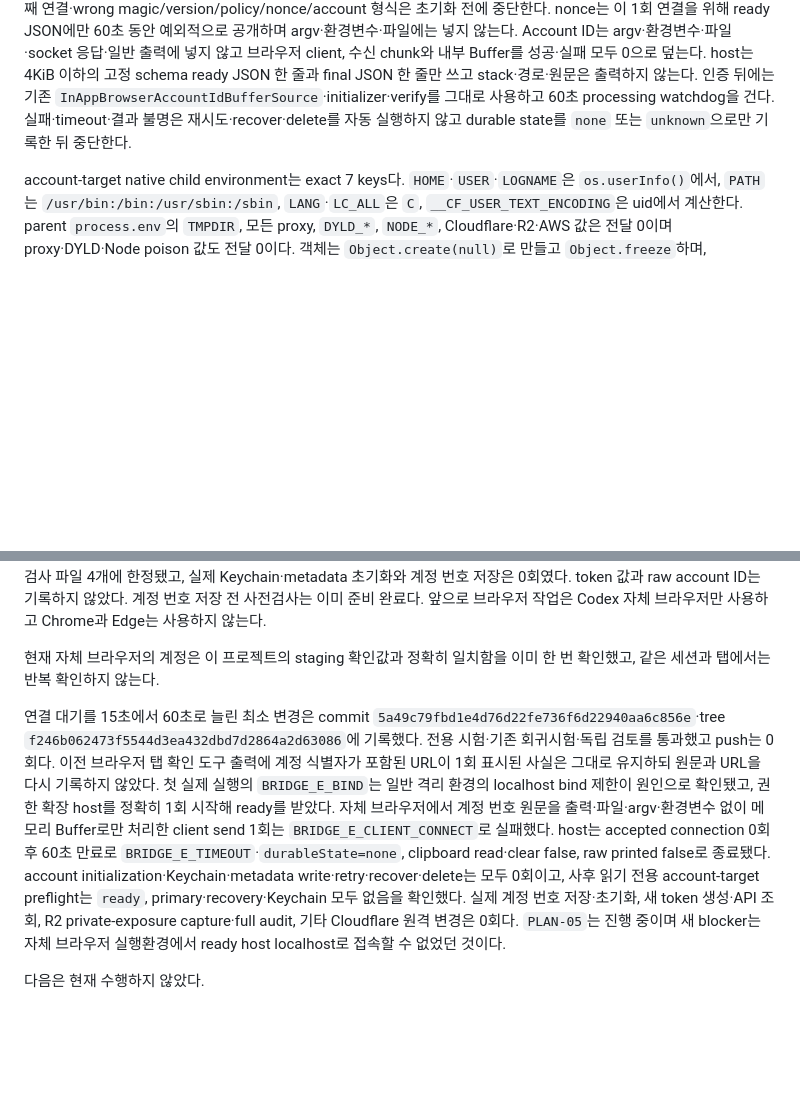
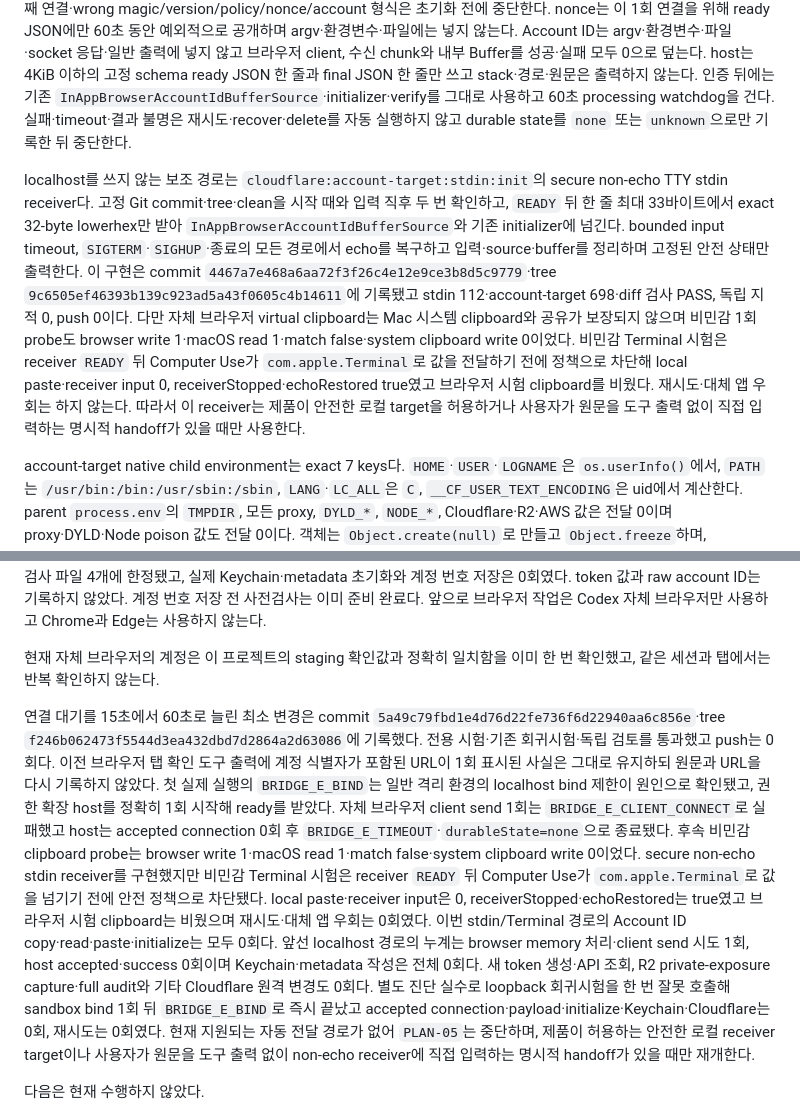
Before and after one commit to tsusaikang/dwnc.me, a Markdown page: docs/MEDIA_SERVING_CONTRACT.md, 2 parts joined by grey strips. Drawn GitHub-style; blank space fills up the shorter version.

Commit message:
docs: record PLAN-05 transfer boundary

```diff
--- a/docs/MEDIA_SERVING_CONTRACT.md
+++ b/docs/MEDIA_SERVING_CONTRACT.md
@@ -157,6 +157,8 @@ Cloudflare 계정 번호는 로그인 열쇠가 아니지만 잘못된 계정에
 
 자체 브라우저의 Node 환경과 일반 macOS Node 환경을 분리해야 할 때는 `cloudflare:account-target:loopback:init`만 사용한다. 이 명령은 고정 project root에서 full Git commit·tree와 일반/untracked clean 상태를 확인한 뒤 `127.0.0.1`의 임시 port에만 60초 동안 bind하고, 초기화 직전 같은 Git 확인을 한 번 더 한다. protocol은 magic 8 bytes, version 1 byte, 정책 SHA-256 32 bytes, crypto-random nonce 32 bytes, exact lowerhex Account ID 32 bytes가 이어지는 105 bytes다. 첫 연결 하나의 정확한 frame만 받고 split 전송은 허용하지만 초과·미달·trailing·두 번째 연결·wrong magic/version/policy/nonce/account 형식은 초기화 전에 중단한다. nonce는 이 1회 연결을 위해 ready JSON에만 60초 동안 예외적으로 공개하며 argv·환경변수·파일에는 넣지 않는다. Account ID는 argv·환경변수·파일·socket 응답·일반 출력에 넣지 않고 브라우저 client, 수신 chunk와 내부 Buffer를 성공·실패 모두 0으로 덮는다. host는 4KiB 이하의 고정 schema ready JSON 한 줄과 final JSON 한 줄만 쓰고 stack·경로·원문은 출력하지 않는다. 인증 뒤에는 기존 `InAppBrowserAccountIdBufferSource`·initializer·verify를 그대로 사용하고 60초 processing watchdog을 건다. 실패·timeout·결과 불명은 재시도·recover·delete를 자동 실행하지 않고 durable state를 `none` 또는 `unknown`으로만 기록한 뒤 중단한다.
 
+localhost를 쓰지 않는 보조 경로는 `cloudflare:account-target:stdin:init`의 secure non-echo TTY stdin receiver다. 고정 Git commit·tree·clean을 시작 때와 입력 직후 두 번 확인하고, `READY` 뒤 한 줄 최대 33바이트에서 exact 32-byte lowerhex만 받아 `InAppBrowserAccountIdBufferSource`와 기존 initializer에 넘긴다. bounded input timeout, `SIGTERM`·`SIGHUP`·종료의 모든 경로에서 echo를 복구하고 입력·source·buffer를 정리하며 고정된 안전 상태만 출력한다. 이 구현은 commit `4467a7e468a6aa72f3f26c4e12e9ce3b8d5c9779`·tree `9c6505ef46393b139c923ad5a43f0605c4b14611`에 기록됐고 stdin 112·account-target 698·diff 검사 PASS, 독립 지적 0, push 0이다. 다만 자체 브라우저 virtual clipboard는 Mac 시스템 clipboard와 공유가 보장되지 않으며 비민감 1회 probe도 browser write 1·macOS read 1·match false·system clipboard write 0이었다. 비민감 Terminal 시험은 receiver `READY` 뒤 Computer Use가 `com.apple.Terminal`로 값을 전달하기 전에 정책으로 차단해 local paste·receiver input 0, receiverStopped·echoRestored true였고 브라우저 시험 clipboard를 비웠다. 재시도·대체 앱 우회는 하지 않는다. 따라서 이 receiver는 제품이 안전한 로컬 target을 허용하거나 사용자가 원문을 도구 출력 없이 직접 입력하는 명시적 handoff가 있을 때만 사용한다.
+
 account-target native child environment는 exact 7 keys다. `HOME`·`USER`·`LOGNAME`은 `os.userInfo()`에서, `PATH`는 `/usr/bin:/bin:/usr/sbin:/sbin`, `LANG`·`LC_ALL`은 `C`, `__CF_USER_TEXT_ENCODING`은 uid에서 계산한다. parent `process.env`의 `TMPDIR`, 모든 proxy, `DYLD_*`, `NODE_*`, Cloudflare·R2·AWS 값은 전달 0이며 proxy·DYLD·Node poison 값도 전달 0이다. 객체는 `Object.create(null)`로 만들고 `Object.freeze`하며, clipboard/Keychain instance의 `environment` property도 writable false·configurable false여서 항목 추가·변경·교체를 모두 거부한다. 시험용 `NATIVE_SPAWN_GUARD`는 `in globalThis`로 존재만 검사하고 값을 읽거나 함수로 호출하지 않으며, 존재하면 실제 `spawn` 전에 고정 오류로 중단한다.
 
 2026-08-28 계정 대상 시험을 보강하던 중 mock `store` 연결 한 곳이 빠져 기본 native spawn 경로가 사용됐다. `/usr/bin/security find-generic-password … -w` 실제 read command 1회가 확정됐고 second read 0, Keychain write/update 0, clipboard/network/Cloudflare 0이었다. 실제 account-target 초기화와 metadata 쓰기도 0이다. 이후 `Symbol.for('dwnc.cloudflare.account-target.native-spawn-guard.v1')` 전역 감시를 시험 시작부터 설치해 예기치 않은 native spawn을 즉시 실패시키도록 했고, account-target 610 assertions와 당시 전체 26 suites·15,024 assertions, 이번 전체 27 suites·15,076 assertions 재실행에서 추가 native spawn 0을 확인했다.
@@ -310,7 +312,7 @@ private-exposure 설정 확인에 쓰려고 만든 읽기 전용 API token 두
 
 현재 자체 브라우저의 계정은 이 프로젝트의 staging 확인값과 정확히 일치함을 이미 한 번 확인했고, 같은 세션과 탭에서는 반복 확인하지 않는다.
 
-연결 대기를 15초에서 60초로 늘린 최소 변경은 commit `5a49c79fbd1e4d76d22fe736f6d22940aa6c856e`·tree `f246b062473f5544d3ea432dbd7d2864a2d63086`에 기록했다. 전용 시험·기존 회귀시험·독립 검토를 통과했고 push는 0회다. 이전 브라우저 탭 확인 도구 출력에 계정 식별자가 포함된 URL이 1회 표시된 사실은 그대로 유지하되 원문과 URL을 다시 기록하지 않았다. 첫 실제 실행의 `BRIDGE_E_BIND`는 일반 격리 환경의 localhost bind 제한이 원인으로 확인됐고, 권한 확장 host를 정확히 1회 시작해 ready를 받았다. 자체 브라우저에서 계정 번호 원문을 출력·파일·argv·환경변수 없이 메모리 Buffer로만 처리한 client send 1회는 `BRIDGE_E_CLIENT_CONNECT`로 실패했다. host는 accepted connection 0회 후 60초 만료로 `BRIDGE_E_TIMEOUT`·`durableState=none`, clipboard read·clear false, raw printed false로 종료됐다. account initialization·Keychain·metadata write·retry·recover·delete는 모두 0회이고, 사후 읽기 전용 account-target preflight는 `ready`, primary·recovery·Keychain 모두 없음을 확인했다. 실제 계정 번호 저장·초기화, 새 token 생성·API 조회, R2 private-exposure capture·full audit, 기타 Cloudflare 원격 변경은 0회다. `PLAN-05`는 진행 중이며 새 blocker는 자체 브라우저 실행환경에서 ready host localhost로 접속할 수 없었던 것이다.
+연결 대기를 15초에서 60초로 늘린 최소 변경은 commit `5a49c79fbd1e4d76d22fe736f6d22940aa6c856e`·tree `f246b062473f5544d3ea432dbd7d2864a2d63086`에 기록했다. 전용 시험·기존 회귀시험·독립 검토를 통과했고 push는 0회다. 이전 브라우저 탭 확인 도구 출력에 계정 식별자가 포함된 URL이 1회 표시된 사실은 그대로 유지하되 원문과 URL을 다시 기록하지 않았다. 첫 실제 실행의 `BRIDGE_E_BIND`는 일반 격리 환경의 localhost bind 제한이 원인으로 확인됐고, 권한 확장 host를 정확히 1회 시작해 ready를 받았다. 자체 브라우저 client send 1회는 `BRIDGE_E_CLIENT_CONNECT`로 실패했고 host는 accepted connection 0회 후 `BRIDGE_E_TIMEOUT`·`durableState=none`으로 종료됐다. 후속 비민감 clipboard probe는 browser write 1·macOS read 1·match false·system clipboard write 0이었다. secure non-echo stdin receiver를 구현했지만 비민감 Terminal 시험은 receiver `READY` 뒤 Computer Use가 `com.apple.Terminal`로 값을 넘기기 전에 안전 정책으로 차단됐다. local paste·receiver input은 0, receiverStopped·echoRestored는 true였고 브라우저 시험 clipboard는 비웠으며 재시도·대체 앱 우회는 0회였다. 이번 stdin/Terminal 경로의 Account ID copy·read·paste·initialize는 모두 0회다. 앞선 localhost 경로의 누계는 browser memory 처리·client send 시도 1회, host accepted·success 0회이며 Keychain·metadata 작성은 전체 0회다. 새 token 생성·API 조회, R2 private-exposure capture·full audit와 기타 Cloudflare 원격 변경도 0회다. 별도 진단 실수로 loopback 회귀시험을 한 번 잘못 호출해 sandbox bind 1회 뒤 `BRIDGE_E_BIND`로 즉시 끝났고 accepted connection·payload·initialize·Keychain·Cloudflare는 0회, 재시도는 0회였다. 현재 지원되는 자동 전달 경로가 없어 `PLAN-05`는 중단하며, 제품이 허용하는 안전한 로컬 receiver target이나 사용자가 원문을 도구 출력 없이 non-echo receiver에 직접 입력하는 명시적 handoff가 있을 때만 재개한다.
 
 다음은 현재 수행하지 않았다.
 
```
Also changed, not shown: PROJECT_STATE.md (+6 -5 lines), docs/REQUIREMENTS.md (+11 -6 lines).
